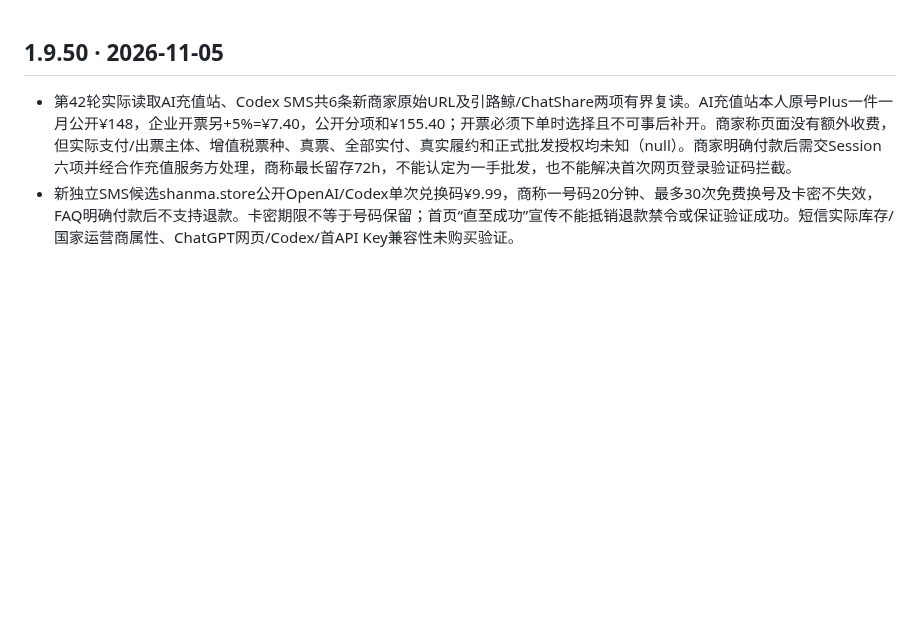
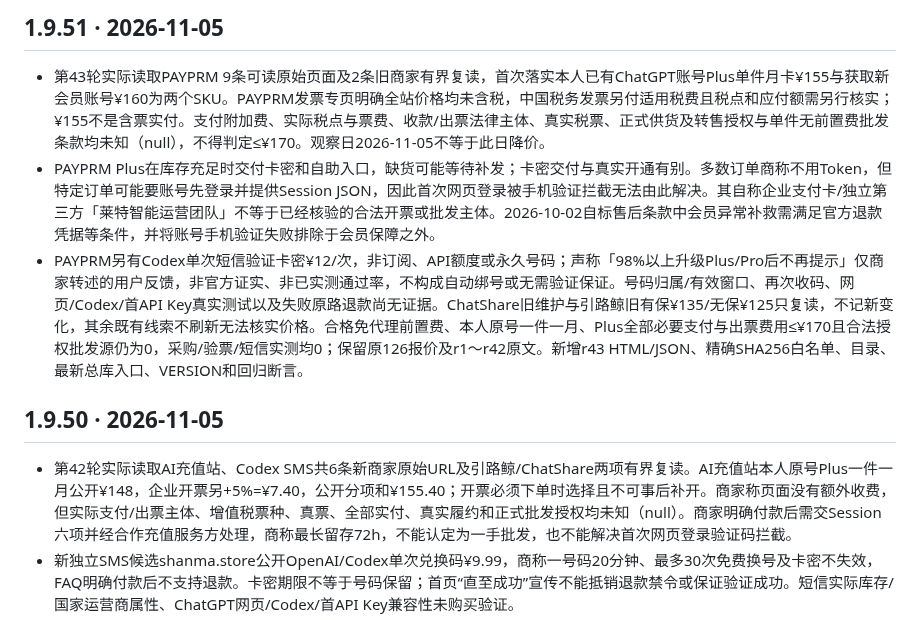
Before and after one commit to 1337816143/MyDotWork, a Markdown page: CHANGELOG.md, the part around the change. GitHub-like rendering; blank space fills up the shorter version.

Commit message:
docs: r43 PAYPRM invoice and phone verification changelog

```diff
--- a/CHANGELOG.md
+++ b/CHANGELOG.md
@@ -1,3 +1,9 @@
+## 1.9.51 · 2026-11-05
+
+- 第43轮实际读取PAYPRM 9条可读原始页面及2条旧商家有界复读，首次落实本人已有ChatGPT账号Plus单件月卡¥155与获取新会员账号¥160为两个SKU。PAYPRM发票专页明确全站价格均未含税，中国税务发票另付适用税费且税点和应付额需另行核实；¥155不是含票实付。支付附加费、实际税点与票费、收款/出票法律主体、真实税票、正式供货及转售授权与单件无前置费批发条款均未知（null），不得判定≤¥170。观察日2026-11-05不等于此日降价。
+- PAYPRM Plus在库存充足时交付卡密和自助入口，缺货可能等待补发；卡密交付与真实开通有别。多数订单商称不用Token，但特定订单可能要账号先登录并提供Session JSON，因此首次网页登录被手机验证拦截无法由此解决。其自称企业支付卡/独立第三方「莱特智能运营团队」不等于已经核验的合法开票或批发主体。2026-10-02自标售后条款中会员异常补救需满足官方退款凭据等条件，并将账号手机验证失败排除于会员保障之外。
+- PAYPRM另有Codex单次短信验证卡密¥12/次，非订阅、API额度或永久号码；声称「98%以上升级Plus/Pro后不再提示」仅商家转述的用户反馈，非官方证实、非已实测通过率，不构成自动绑号或无需验证保证。号码归属/有效窗口、再次收码、网页/Codex/首API Key真实测试以及失败原路退款尚无证据。ChatShare旧维护与引路鲸旧有保¥135/无保¥125只复读，不记新变化，其余既有线索不刷新无法核实价格。合格免代理前置费、本人原号一件一月、Plus全部必要支付与出票费用≤¥170且合法授权批发源仍为0，采购/验票/短信实测均0；保留原126报价及r1～r42原文。新增r43 HTML/JSON、精确SHA256白名单、目录、最新总库入口、VERSION和回归断言。
+
 ## 1.9.50 · 2026-11-05
 
 - 第42轮实际读取AI充值站、Codex SMS共6条新商家原始URL及引路鲸/ChatShare两项有界复读。AI充值站本人原号Plus一件一月公开¥148，企业开票另+5%=¥7.40，公开分项和¥155.40；开票必须下单时选择且不可事后补开。商家称页面没有额外收费，但实际支付/出票主体、增值税票种、真票、全部实付、真实履约和正式批发授权均未知（null）。商家明确付款后需交Session六项并经合作充值服务方处理，商称最长留存72h，不能认定为一手批发，也不能解决首次网页登录验证码拦截。
```
